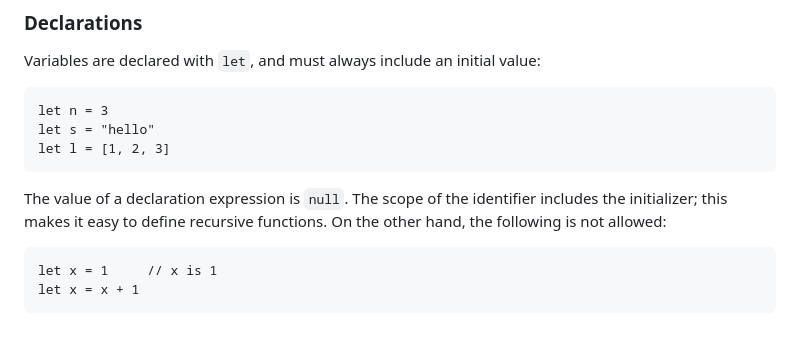
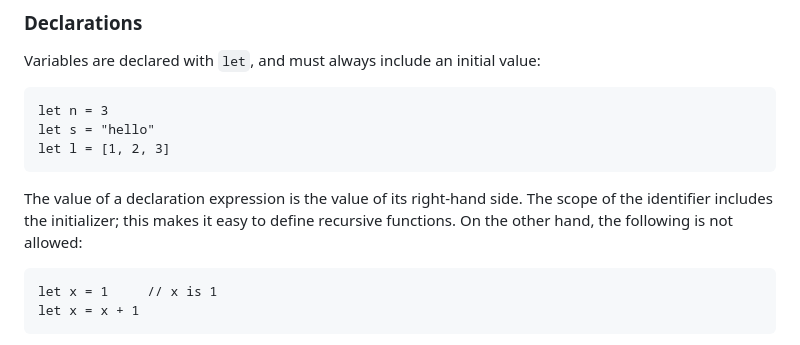
Before and after one commit to ursalang/ursalang.github.io, a Markdown page: pages/reference.md, the part around the change. Drawn GitHub-style.

Commit message:
Reference manual: correct a mistake

````diff
--- a/pages/reference.md
+++ b/pages/reference.md
@@ -138,7 +138,7 @@ let s = "hello"
 let l = [1, 2, 3]
 ```
 
-The value of a declaration expression is `null`. The scope of the identifier includes the initializer; this makes it easy to define recursive functions. On the other hand, the following is not allowed:
+The value of a declaration expression is the value of its right-hand side. The scope of the identifier includes the initializer; this makes it easy to define recursive functions. On the other hand, the following is not allowed:
 
 ```
 let x = 1     // x is 1
````
